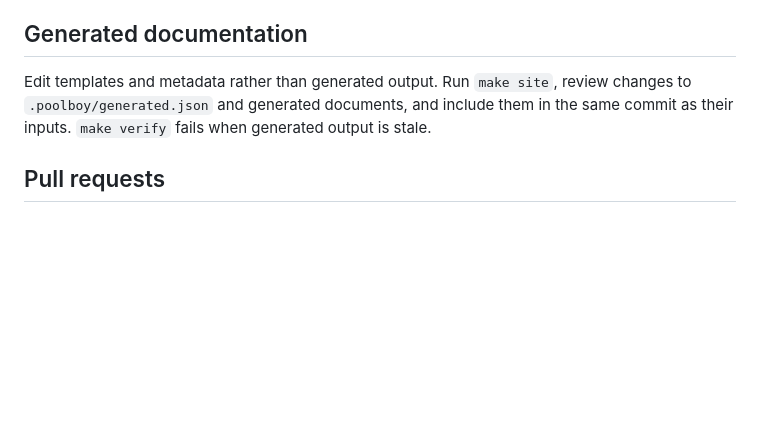
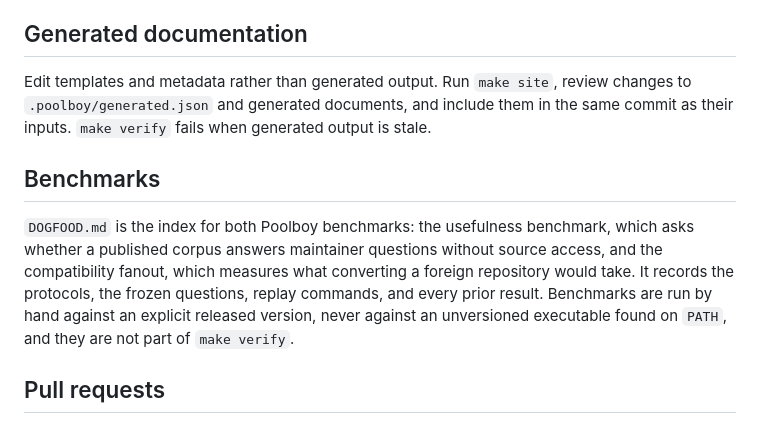
Before and after one commit to grosspoetrysystems/poolboy, a Markdown page: CONTRIBUTING.md, the part around the change. Rendered like a GitHub page; blank space fills up the shorter version.

```diff
--- a/CONTRIBUTING.md
+++ b/CONTRIBUTING.md
@@ -58,6 +58,10 @@ Dependabot is authorized repository automation. Its generated pull requests are
 
 Edit templates and metadata rather than generated output. Run `make site`, review changes to `.poolboy/generated.json` and generated documents, and include them in the same commit as their inputs. `make verify` fails when generated output is stale.
 
+## Benchmarks
+
+`DOGFOOD.md` is the index for both Poolboy benchmarks: the usefulness benchmark, which asks whether a published corpus answers maintainer questions without source access, and the compatibility fanout, which measures what converting a foreign repository would take. It records the protocols, the frozen questions, replay commands, and every prior result. Benchmarks are run by hand against an explicit released version, never against an unversioned executable found on `PATH`, and they are not part of `make verify`.
+
 ## Pull requests
 
 Keep changes focused. Include the command or scenario that proves the behavior. Do not commit build output, local signing keys, environment files, or generated `.site/` contents.
```
Also changed, not shown: DOGFOOD.md (+63 -8 lines).
